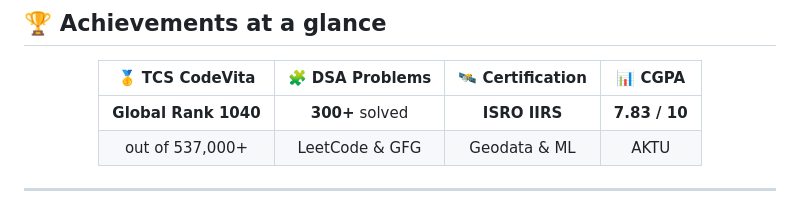
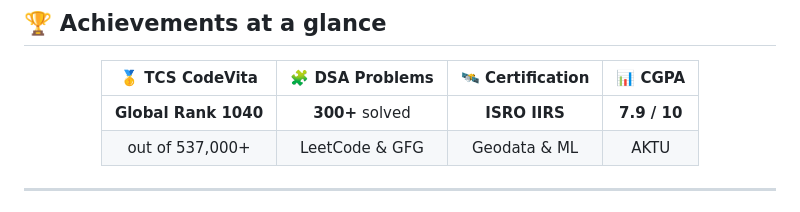
Before and after one commit to Shikher-jain/Shikher-jain, a Markdown page: README.md, the part around the change. Rendered like a GitHub page.

Commit message:
Fix CGPA formatting in README
Updated CGPA from 7.83 to 7.9 in the README.

```diff
--- a/README.md
+++ b/README.md
@@ -63,7 +63,7 @@ class ShikherJain:
 
 | 🥇 TCS CodeVita | 🧩 DSA Problems | 🛰️ Certification | 📊 CGPA |
 |:-:|:-:|:-:|:-:|
-| **Global Rank 1040** | **300+** solved | **ISRO IIRS** | **7.83 / 10** |
+| **Global Rank 1040** | **300+** solved | **ISRO IIRS** | **7.9 / 10** |
 | out of 537,000+ | LeetCode & GFG | Geodata & ML | AKTU |
 
 </div>
```
